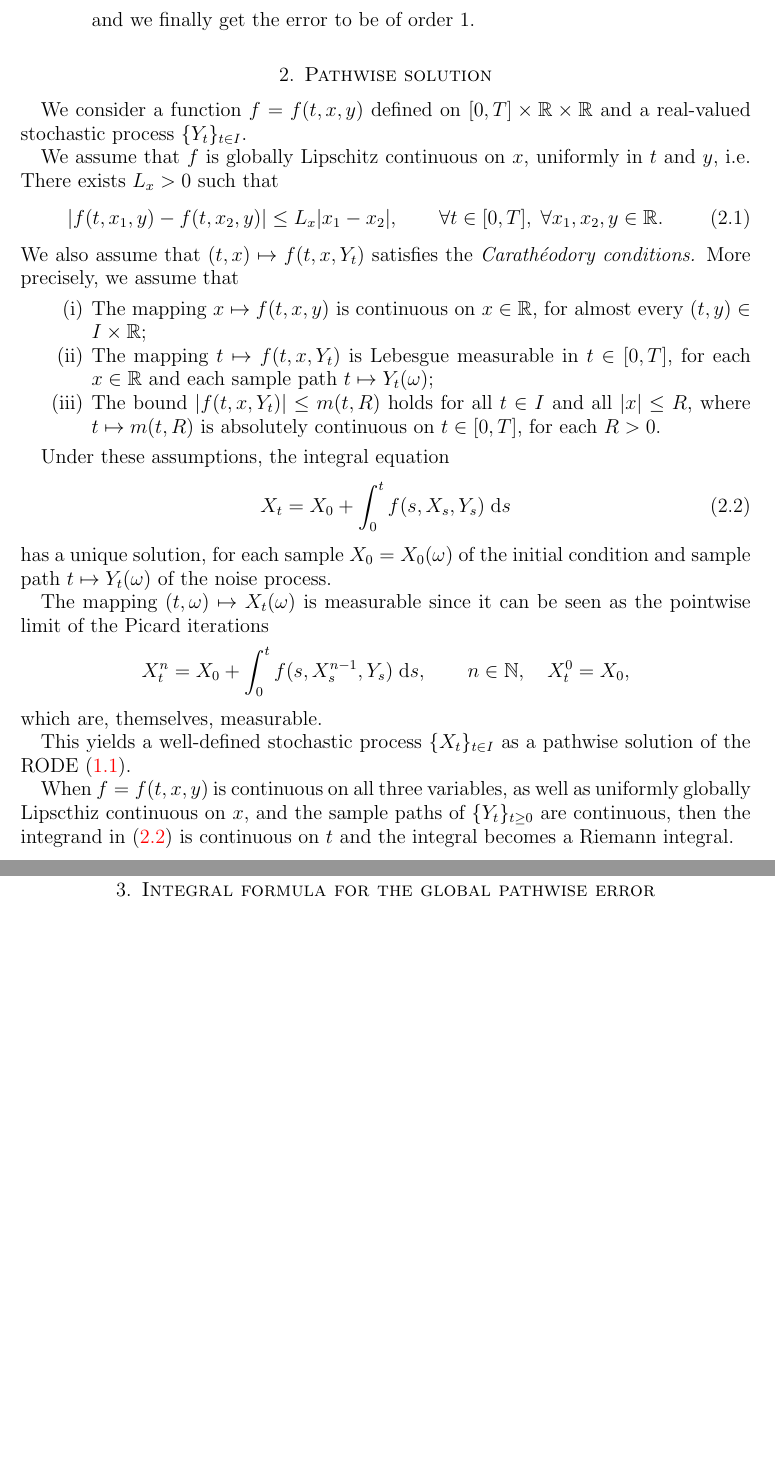
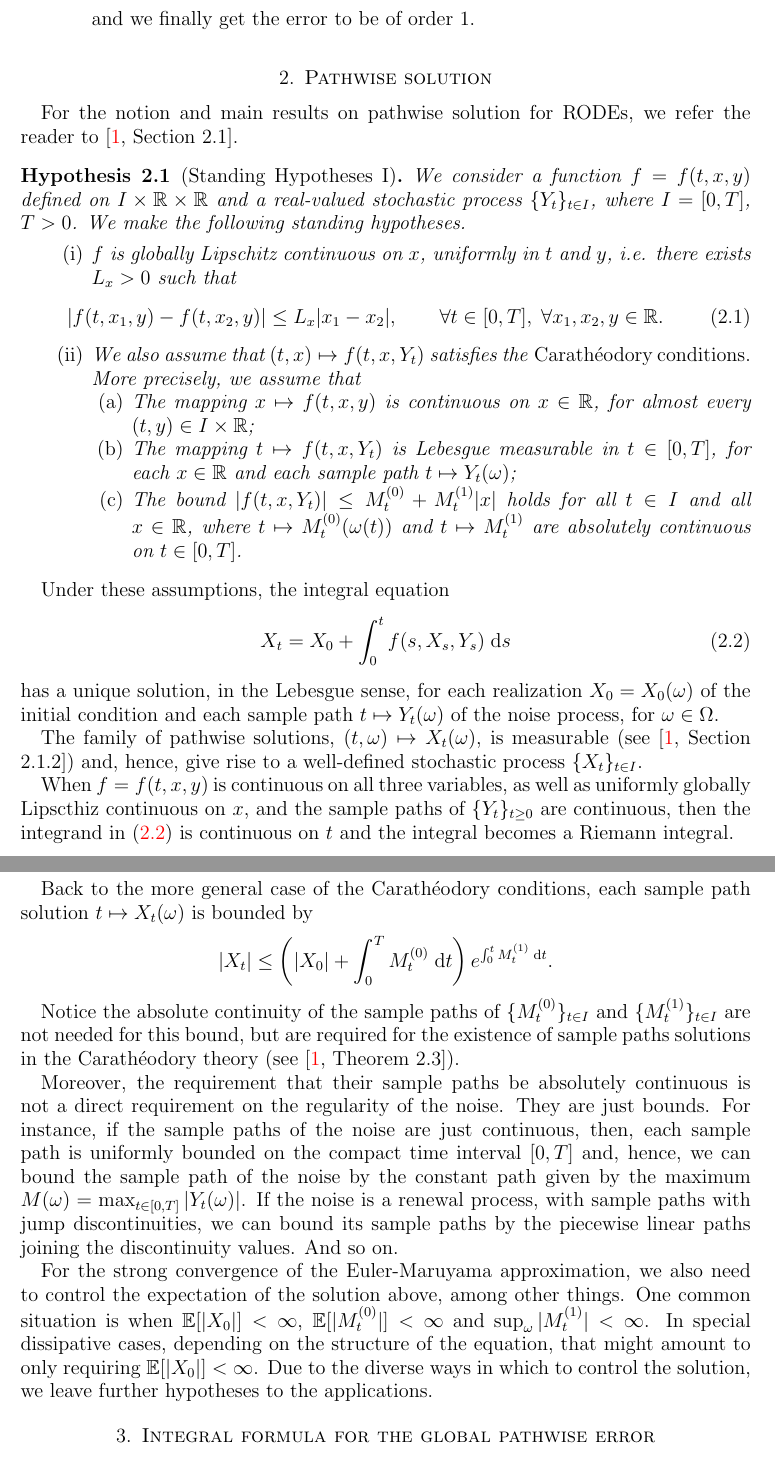
Before and after one commit to rmsrosa/rode_convergence_euler, a LaTeX paper (src/rode_conv_em.tex): two parts of pages 4 and 5 of 23 before the commit and two parts of pages 4 and 5 of 24 after it, joined at a grey line, cut so that both start at the same text, the shorter picture padded with empty space. Compiled offline with pdfLaTeX.

Commit message:
more on the rode solution

```diff
--- a/src/rode_conv_em.tex
+++ b/src/rode_conv_em.tex
@@ -24,6 +24,7 @@
 \newtheorem{cor}{Corollary}[section]
 \newtheorem{defs}{Definition}[section]
 \newtheorem{prob}{Problem}[section]
+\newtheorem{hyp}{Hypothesis}[section]
 \theoremstyle{definition}
 \newtheorem{rmk}{Remark}[section]
 \newtheorem{fact}{Fact}[section]
@@ -315,37 +316,47 @@ In order to make the main idea clear cut, here are the options we have for estim
 \section{Pathwise solution}
 \label{secpathwisesolution}
 
-We consider a function $f=f(t, x, y)$ defined on $[0, T]\times \mathbb{R}\times\mathbb{R}$ and a real-valued stochastic process $\{Y_t\}_{t\in I}$.
+For the notion and main results on pathwise solution for RODEs, we refer the reader to \cite[Section 2.1]{HanKloeden2017}.
 
-We assume that $f$ is globally Lipschitz continuous on $x$, uniformly in $t$ and $y$, i.e.
-There exists $L_x > 0$ such that
+\begin{hyp}[Standing Hypotheses I]
+    We consider a function $f=f(t, x, y)$ defined on $I\times \mathbb{R}\times\mathbb{R}$ and a real-valued stochastic process $\{Y_t\}_{t\in I}$, where $I=[0, T]$, $T > 0$. We make the following standing hypotheses.
+    \begin{enumerate}
+        \item $f$ is globally Lipschitz continuous on $x$, uniformly in $t$ and $y$, i.e. there exists $L_x > 0$ such that
             \begin{equation}
                 \label{Lxassumptionbasic}
                 |f(t, x_1, y) - f(t, x_2, y)| \leq L_x |x_1 - x_2|, \qquad \forall t \in [0, T], \;\forall x_1, x_2, y\in\mathbb{R}.
             \end{equation}
-We also assume that $(t, x) \mapsto f(t, x, Y_t)$ satisfies the \emph{Carath\'eodory conditions.} More precisely, we assume that
+
+        \item We also assume that $(t, x) \mapsto f(t, x, Y_t)$ satisfies the \emph{Carath\'eodory conditions.} More precisely, we assume that
             \begin{enumerate}
                 \item The mapping $x \mapsto f(t, x, y)$ is continuous on $x\in \mathbb{R}$, for almost every $(t, y)\in I\times \mathbb{R}$;
                 \item The mapping $t \mapsto f(t, x, Y_t)$ is Lebesgue measurable in $t\in [0, T]$, for each $x\in \mathbb{R}$ and each sample path $t \mapsto Y_t(\omega)$;
-    \item The bound $|f(t, x, Y_t)| \leq m(t, R)$ holds for all $t\in I$ and all $|x| \leq R$, where $t\mapsto m(t, R)$ is absolutely continuous on $t\in [0, T]$, for each $R>0$.
+                \item The bound $|f(t, x, Y_t)| \leq M_t^{(0)} + M_t^{(1)}|x|$ holds for all $t\in I$ and all $x\in\mathbb{R}$, where $t\mapsto M_t^{(0)}(\omega(t))$ and $t \mapsto M_t^{(1)}$ are  absolutely continuous on $t\in [0, T]$.
             \end{enumerate}
+    \end{enumerate}
+\end{hyp}
 
 Under these assumptions, the integral equation
 \begin{equation}
     \label{integralrodeform}
     X_t = X_0 + \int_0^t f(s, X_s, Y_s) \;\mathrm{d}s
 \end{equation}
-has a unique solution, for each sample $X_0 = X_0(\omega)$ of the initial condition and sample path $t\mapsto Y_t(\omega)$ of the noise process.
+has a unique solution, in the Lebesgue sense, for each realization $X_0 = X_0(\omega)$ of the initial condition and each sample path $t\mapsto Y_t(\omega)$ of the noise process, for $\omega\in \Omega$.
 
-The mapping $(t, \omega) \mapsto X_t(\omega)$ is measurable since it can be seen as the pointwise limit of the Picard iterations
-\[
-X_t^n = X_0 + \int_0^t f(s, X_s^{n-1}, Y_s)\;\mathrm{d}s, \qquad n \in \mathbb{N}, \quad X_t^0 = X_0,
-\]
-which are, themselves, measurable.
-
-This yields a well-defined stochastic process $\{X_t\}_{t\in I}$ as a pathwise solution of the RODE \eqref{rodeeq}.
+The family of pathwise solutions, $(t, \omega) \mapsto X_t(\omega)$, is measurable (see \cite[Section 2.1.2]{HanKloeden2017}) and, hence, give rise to a well-defined stochastic process $\{X_t\}_{t\in I}$.
 
 When $f=f(t, x, y)$ is continuous on all three variables, as well as uniformly globally Lipscthiz continuous on $x$, and the sample paths of $\{Y_t\}_{t\geq 0}$ are continuous, then the integrand in \eqref{integralrodeform} is continuous on $t$ and the integral becomes a Riemann integral.
+
+Back to the more general case of the Carath\'eodory conditions, each sample path solution $t \mapsto X_t(\omega)$ is bounded by
+\[
+    |X_t| \leq \left(|X_0| + \int_0^T M_t^{(0)}\;\mathrm{d}t\right) e^{\int_0^t M_t^{(1)}\;\mathrm{d}t}.
+\]
+
+Notice the absolute continuity of the sample paths of $\{M_t^{(0)}\}_{t\in I}$ and $\{M_t^{(1)}\}_{t\in I}$ are not needed for this bound, but are required for the existence of sample paths solutions in the Carath\'eodory theory (see \cite[Theorem 2.3]{HanKloeden2017}).
+
+Moreover, the requirement that their sample paths be absolutely continuous is not a direct requirement on the regularity of the noise. They are just bounds. For instance, if the sample paths of the noise are just continuous, then, each sample path is uniformly bounded on the compact time interval $[0, T]$ and, hence, we can bound the sample path of the noise by the constant path given by the maximum $M(\omega) = \max_{t\in [0, T]}|Y_t(\omega)|$. If the noise is a renewal process, with sample paths with jump discontinuities, we can bound its sample paths by the piecewise linear paths joining the discontinuity values. And so on.
+
+For the strong convergence of the Euler-Maruyama approximation, we also need to control the expectation of the solution above, among other things. One common situation is when $\mathbb{E}[|X_0|] < \infty$, $\mathbb{E}[|M_t^{(0)}|] < \infty$ and $\sup_\omega |M_t^{(1)}| < \infty$. In special dissipative cases, depending on the structure of the equation, that might amount to only requiring $\mathbb{E}[|X_0|] < \infty$. Due to the diverse ways in which to control the solution, we leave further hypotheses to the applications.
 
 \section{Integral formula for the global pathwise error}
 
```
Also changed, not shown: src/rode_conv_em.pdf, src/rode_conv_em.tex (3 more changed lines). Lines whose indentation alone changed are shown as unchanged.
